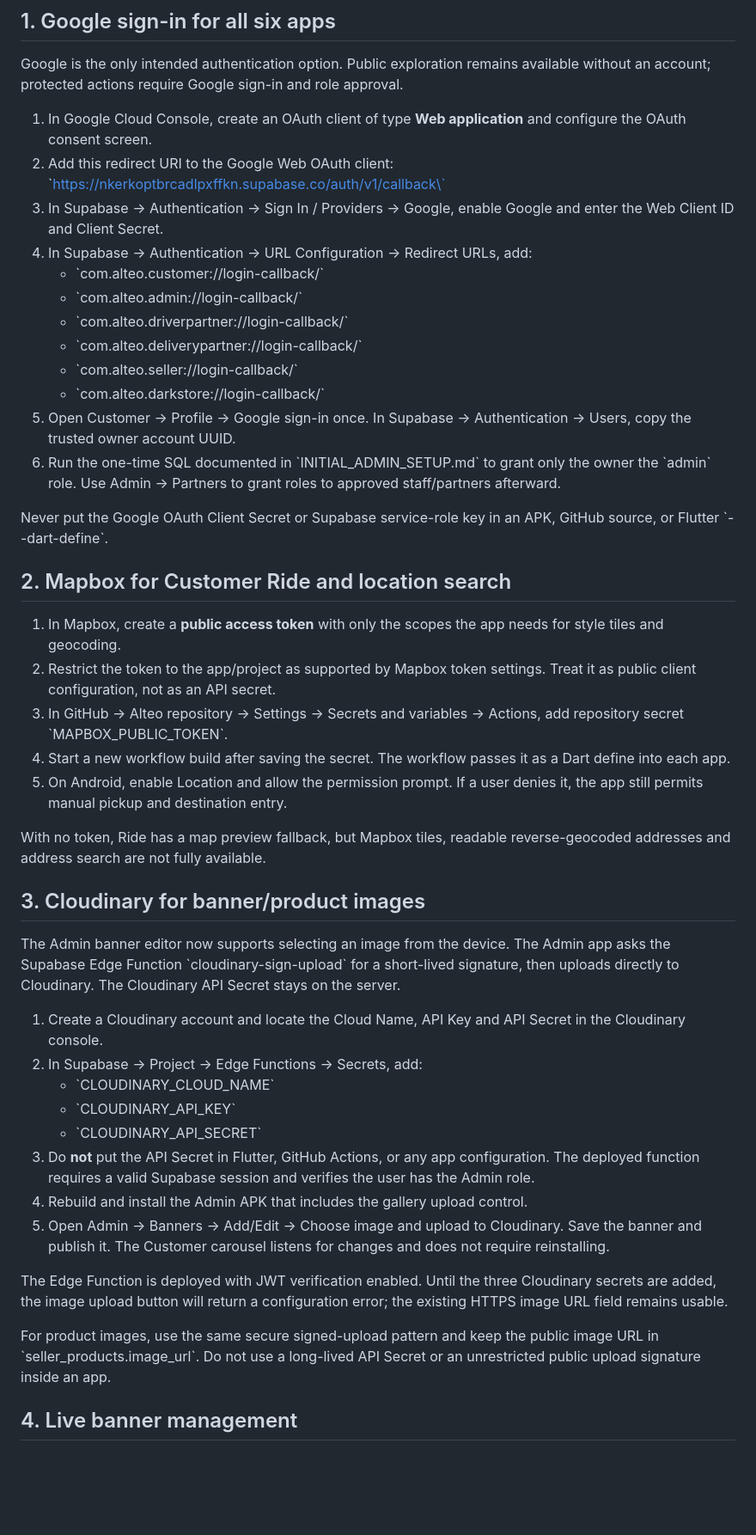
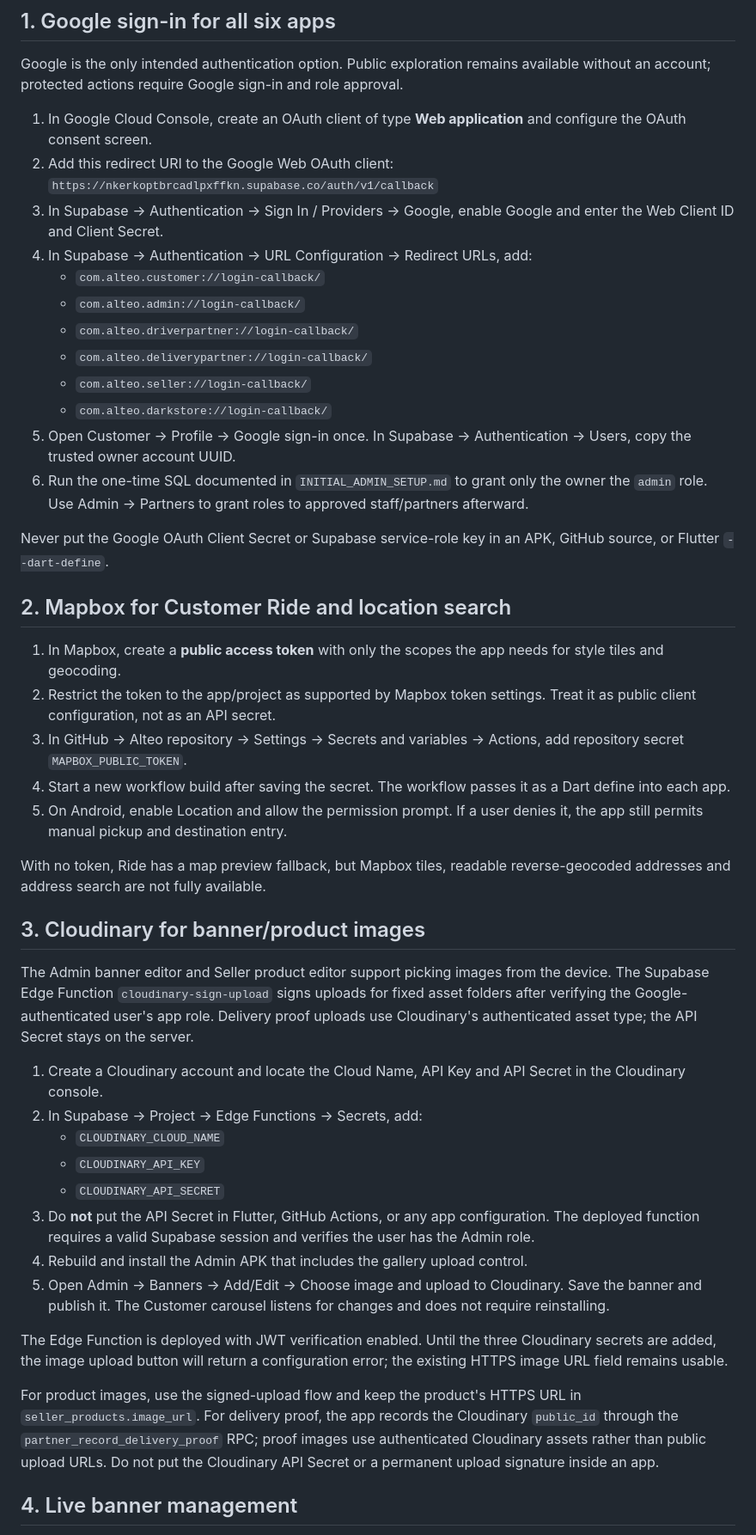
Before and after one commit to mauryasujeet698-svg/Alteo, a Markdown page: docs/THIRD_PARTY_SETUP.md, the part around one of its changes. Shown at 86% size. GitHub-like rendering; blank space fills up the shorter version.

Commit message:
Polish setup guide and document role-scoped authenticated Cloudinary uploads

```diff
--- a/docs/THIRD_PARTY_SETUP.md
+++ b/docs/THIRD_PARTY_SETUP.md
@@ -8,25 +8,25 @@ Google is the only intended authentication option. Public exploration remains av
 
 1. In Google Cloud Console, create an OAuth client of type **Web application** and configure the OAuth consent screen.
 2. Add this redirect URI to the Google Web OAuth client:
-   \`https://nkerkoptbrcadlpxffkn.supabase.co/auth/v1/callback\`
+   `https://nkerkoptbrcadlpxffkn.supabase.co/auth/v1/callback`
 3. In Supabase → Authentication → Sign In / Providers → Google, enable Google and enter the Web Client ID and Client Secret.
 4. In Supabase → Authentication → URL Configuration → Redirect URLs, add:
-   - \`com.alteo.customer://login-callback/\`
-   - \`com.alteo.admin://login-callback/\`
-   - \`com.alteo.driverpartner://login-callback/\`
-   - \`com.alteo.deliverypartner://login-callback/\`
-   - \`com.alteo.seller://login-callback/\`
-   - \`com.alteo.darkstore://login-callback/\`
+   - `com.alteo.customer://login-callback/`
+   - `com.alteo.admin://login-callback/`
+   - `com.alteo.driverpartner://login-callback/`
+   - `com.alteo.deliverypartner://login-callback/`
+   - `com.alteo.seller://login-callback/`
+   - `com.alteo.darkstore://login-callback/`
 5. Open Customer → Profile → Google sign-in once. In Supabase → Authentication → Users, copy the trusted owner account UUID.
-6. Run the one-time SQL documented in \`INITIAL_ADMIN_SETUP.md\` to grant only the owner the \`admin\` role. Use Admin → Partners to grant roles to approved staff/partners afterward.
+6. Run the one-time SQL documented in `INITIAL_ADMIN_SETUP.md` to grant only the owner the `admin` role. Use Admin → Partners to grant roles to approved staff/partners afterward.
 
-Never put the Google OAuth Client Secret or Supabase service-role key in an APK, GitHub source, or Flutter \`--dart-define\`.
+Never put the Google OAuth Client Secret or Supabase service-role key in an APK, GitHub source, or Flutter `--dart-define`.
 
 ## 2. Mapbox for Customer Ride and location search
 
 1. In Mapbox, create a **public access token** with only the scopes the app needs for style tiles and geocoding.
 2. Restrict the token to the app/project as supported by Mapbox token settings. Treat it as public client configuration, not as an API secret.
-3. In GitHub → Alteo repository → Settings → Secrets and variables → Actions, add repository secret \`MAPBOX_PUBLIC_TOKEN\`.
+3. In GitHub → Alteo repository → Settings → Secrets and variables → Actions, add repository secret `MAPBOX_PUBLIC_TOKEN`.
 4. Start a new workflow build after saving the secret. The workflow passes it as a Dart define into each app.
 5. On Android, enable Location and allow the permission prompt. If a user denies it, the app still permits manual pickup and destination entry.
 
@@ -34,20 +34,20 @@ With no token, Ride has a map preview fallback, but Mapbox tiles, readable rever
 
 ## 3. Cloudinary for banner/product images
 
-The Admin banner editor now supports selecting an image from the device. The Admin app asks the Supabase Edge Function \`cloudinary-sign-upload\` for a short-lived signature, then uploads directly to Cloudinary. The Cloudinary API Secret stays on the server.
+The Admin banner editor and Seller product editor support picking images from the device. The Supabase Edge Function `cloudinary-sign-upload` signs uploads for fixed asset folders after verifying the Google-authenticated user's app role. Delivery proof uploads use Cloudinary's authenticated asset type; the API Secret stays on the server.
 
 1. Create a Cloudinary account and locate the Cloud Name, API Key and API Secret in the Cloudinary console.
 2. In Supabase → Project → Edge Functions → Secrets, add:
-   - \`CLOUDINARY_CLOUD_NAME\`
-   - \`CLOUDINARY_API_KEY\`
-   - \`CLOUDINARY_API_SECRET\`
+   - `CLOUDINARY_CLOUD_NAME`
+   - `CLOUDINARY_API_KEY`
+   - `CLOUDINARY_API_SECRET`
 3. Do **not** put the API Secret in Flutter, GitHub Actions, or any app configuration. The deployed function requires a valid Supabase session and verifies the user has the Admin role.
 4. Rebuild and install the Admin APK that includes the gallery upload control.
 5. Open Admin → Banners → Add/Edit → Choose image and upload to Cloudinary. Save the banner and publish it. The Customer carousel listens for changes and does not require reinstalling.
 
 The Edge Function is deployed with JWT verification enabled. Until the three Cloudinary secrets are added, the image upload button will return a configuration error; the existing HTTPS image URL field remains usable.
 
-For product images, use the same secure signed-upload pattern and keep the public image URL in \`seller_products.image_url\`. Do not use a long-lived API Secret or an unrestricted public upload signature inside an app.
+For product images, use the signed-upload flow and keep the product's HTTPS URL in `seller_products.image_url`. For delivery proof, the app records the Cloudinary `public_id` through the `partner_record_delivery_proof` RPC; proof images use authenticated Cloudinary assets rather than public upload URLs. Do not put the Cloudinary API Secret or a permanent upload signature inside an app.
 
 ## 4. Live banner management
 
```
Also changed, not shown: other parts of docs/THIRD_PARTY_SETUP.md (+2 -2 lines).
